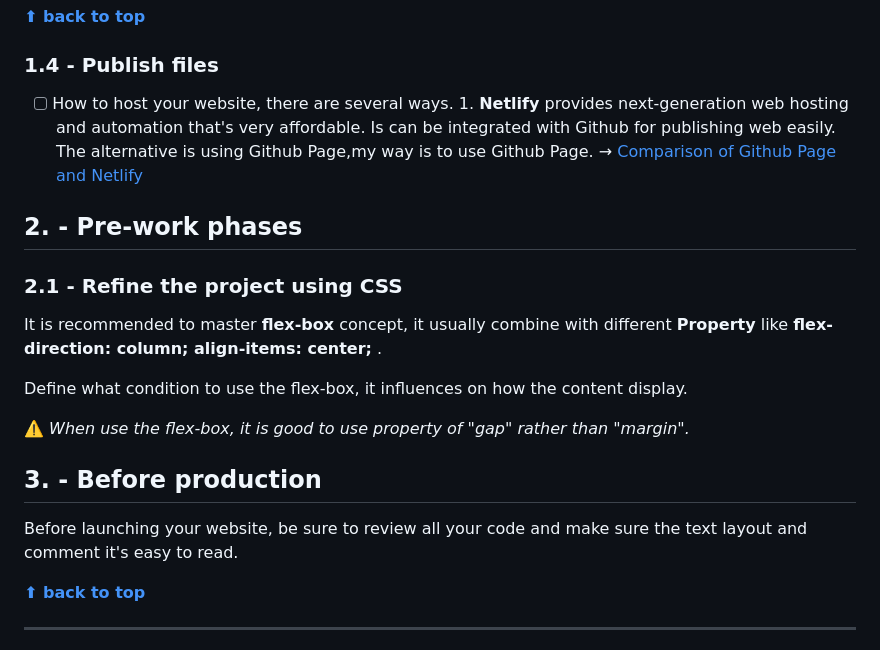
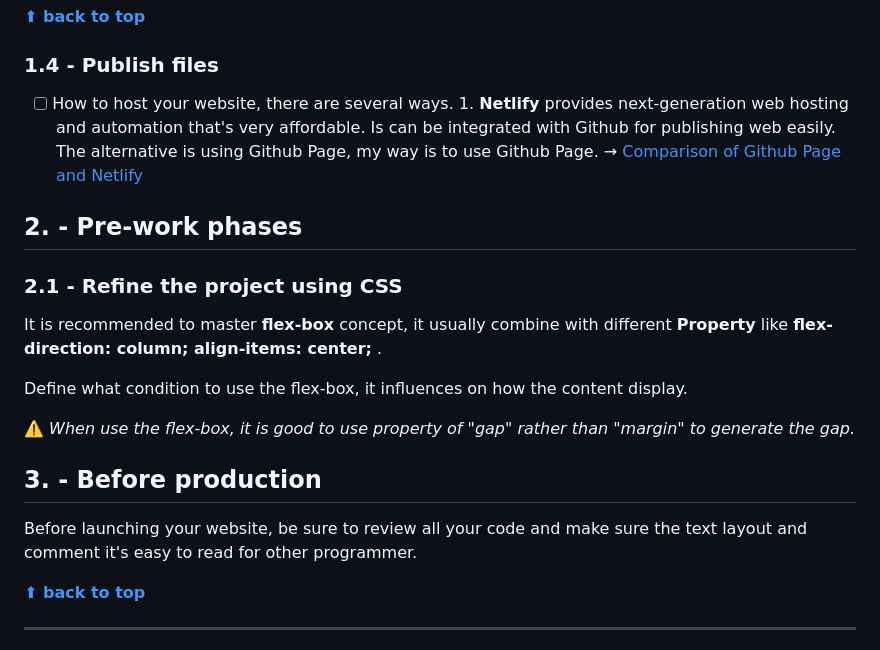
Before and after one commit to shiuandai/Hometown-Homepage, a Markdown page: README.md, the part around the change. Rendered like a GitHub page.

```diff
--- a/README.md
+++ b/README.md
@@ -85,7 +85,7 @@ It is recommended to organise the font size and style in the design process. The
 
 ### 1.4 - Publish files
 
-* [ ] How to host your website, there are several ways. 1. **Netlify** provides next-generation web hosting and automation that's very affordable. Is can be integrated with Github for publishing web easily. The alternative is using Github Page,my way is to use Github Page. → [Comparison of Github Page and Netlify](https://www.freecodecamp.org/news/publish-your-website-netlify-github/)
+* [ ] How to host your website, there are several ways. 1. **Netlify** provides next-generation web hosting and automation that's very affordable. Is can be integrated with Github for publishing web easily. The alternative is using Github Page, my way is to use Github Page. → [Comparison of Github Page and Netlify](https://www.freecodecamp.org/news/publish-your-website-netlify-github/)
 
 ## 2. - Pre-work phases
 
@@ -95,11 +95,11 @@ It is recommended to master **flex-box** concept, it usually combine with differ
 
 Define what condition to use the flex-box, it influences on how the content display.
 
-⚠️ *When use the flex-box, it is good to use property of "gap" rather than "margin".*
+⚠️ *When use the flex-box, it is good to use property of "gap" rather than "margin" to generate the gap.*
 
 ## 3. - Before production
 
-Before launching your website, be sure to review all your code and make sure the text layout and comment it's easy to read.
+Before launching your website, be sure to review all your code and make sure the text layout and comment it's easy to read for other programmer.
 
 **[⬆ back to top](#table-of-contents)**
 
```
